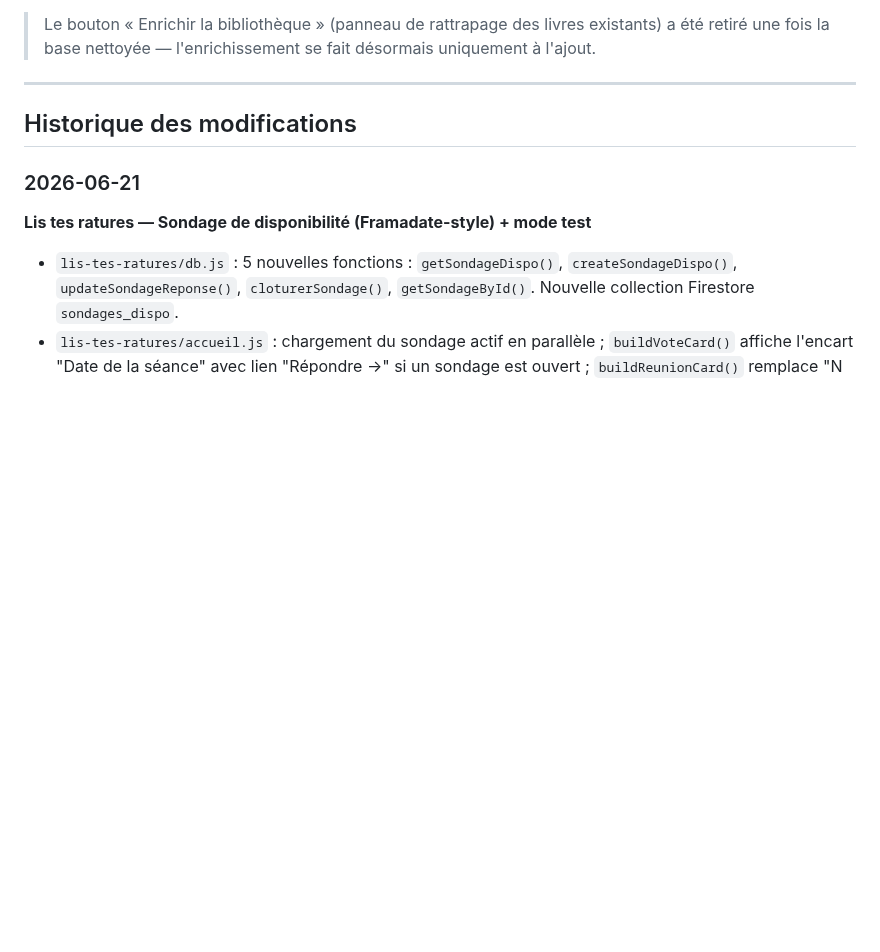
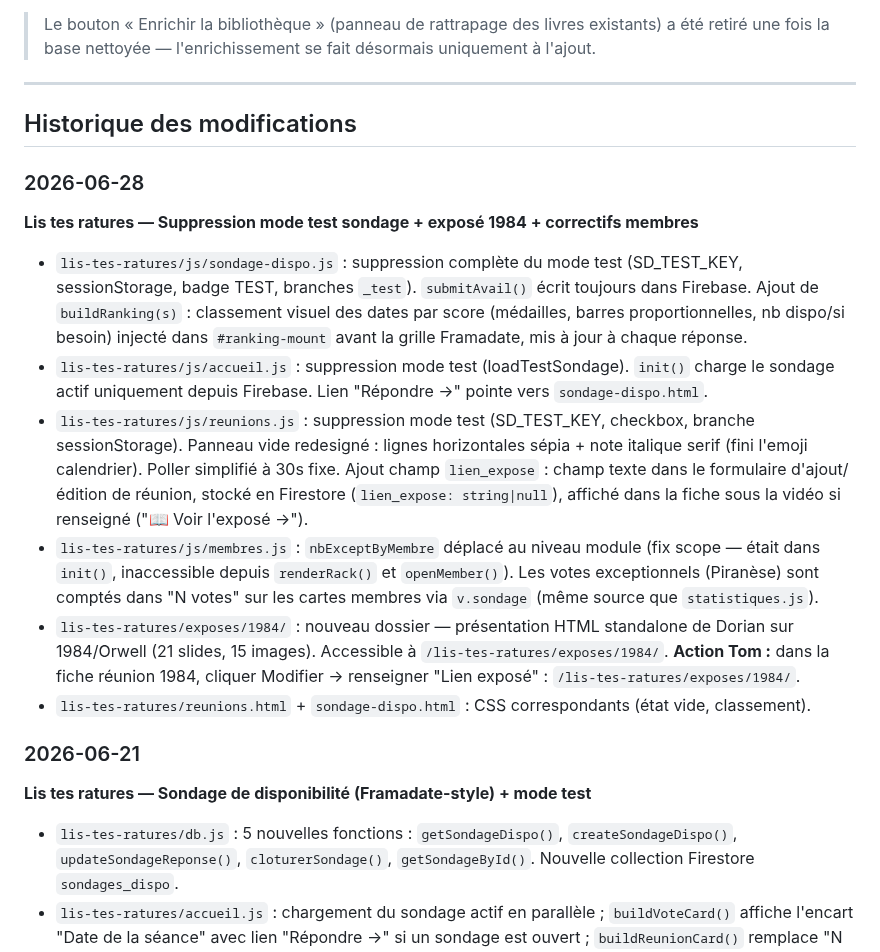
Before and after one commit to Nardoll/mon-site, a Markdown page: README.md, the part around the change. GitHub-like rendering; blank space fills up the shorter version.

Commit message:
docs(readme): session 2026-06-28 — sondage, exposé 1984, membres
Co-Authored-By: Claude Sonnet 4.6 <noreply@anthropic.com>

```diff
--- a/README.md
+++ b/README.md
@@ -1314,6 +1314,16 @@ Le site est statique : **impossible de mettre la clé API Claude dans le JS du n
 
 ## Historique des modifications
 
+### 2026-06-28
+**Lis tes ratures — Suppression mode test sondage + exposé 1984 + correctifs membres**
+
+- `lis-tes-ratures/js/sondage-dispo.js` : suppression complète du mode test (SD_TEST_KEY, sessionStorage, badge TEST, branches `_test`). `submitAvail()` écrit toujours dans Firebase. Ajout de `buildRanking(s)` : classement visuel des dates par score (médailles, barres proportionnelles, nb dispo/si besoin) injecté dans `#ranking-mount` avant la grille Framadate, mis à jour à chaque réponse.
+- `lis-tes-ratures/js/accueil.js` : suppression mode test (loadTestSondage). `init()` charge le sondage actif uniquement depuis Firebase. Lien "Répondre →" pointe vers `sondage-dispo.html`.
+- `lis-tes-ratures/js/reunions.js` : suppression mode test (SD_TEST_KEY, checkbox, branche sessionStorage). Panneau vide redesigné : lignes horizontales sépia + note italique serif (fini l'emoji calendrier). Poller simplifié à 30s fixe. Ajout champ `lien_expose` : champ texte dans le formulaire d'ajout/édition de réunion, stocké en Firestore (`lien_expose: string|null`), affiché dans la fiche sous la vidéo si renseigné ("📖 Voir l'exposé →").
+- `lis-tes-ratures/js/membres.js` : `nbExceptByMembre` déplacé au niveau module (fix scope — était dans `init()`, inaccessible depuis `renderRack()` et `openMember()`). Les votes exceptionnels (Piranèse) sont comptés dans "N votes" sur les cartes membres via `v.sondage` (même source que `statistiques.js`).
+- `lis-tes-ratures/exposes/1984/` : nouveau dossier — présentation HTML standalone de Dorian sur 1984/Orwell (21 slides, 15 images). Accessible à `/lis-tes-ratures/exposes/1984/`. **Action Tom :** dans la fiche réunion 1984, cliquer Modifier → renseigner "Lien exposé" : `/lis-tes-ratures/exposes/1984/`.
+- `lis-tes-ratures/reunions.html` + `sondage-dispo.html` : CSS correspondants (état vide, classement).
+
 ### 2026-06-21
 **Lis tes ratures — Sondage de disponibilité (Framadate-style) + mode test**
 
```
